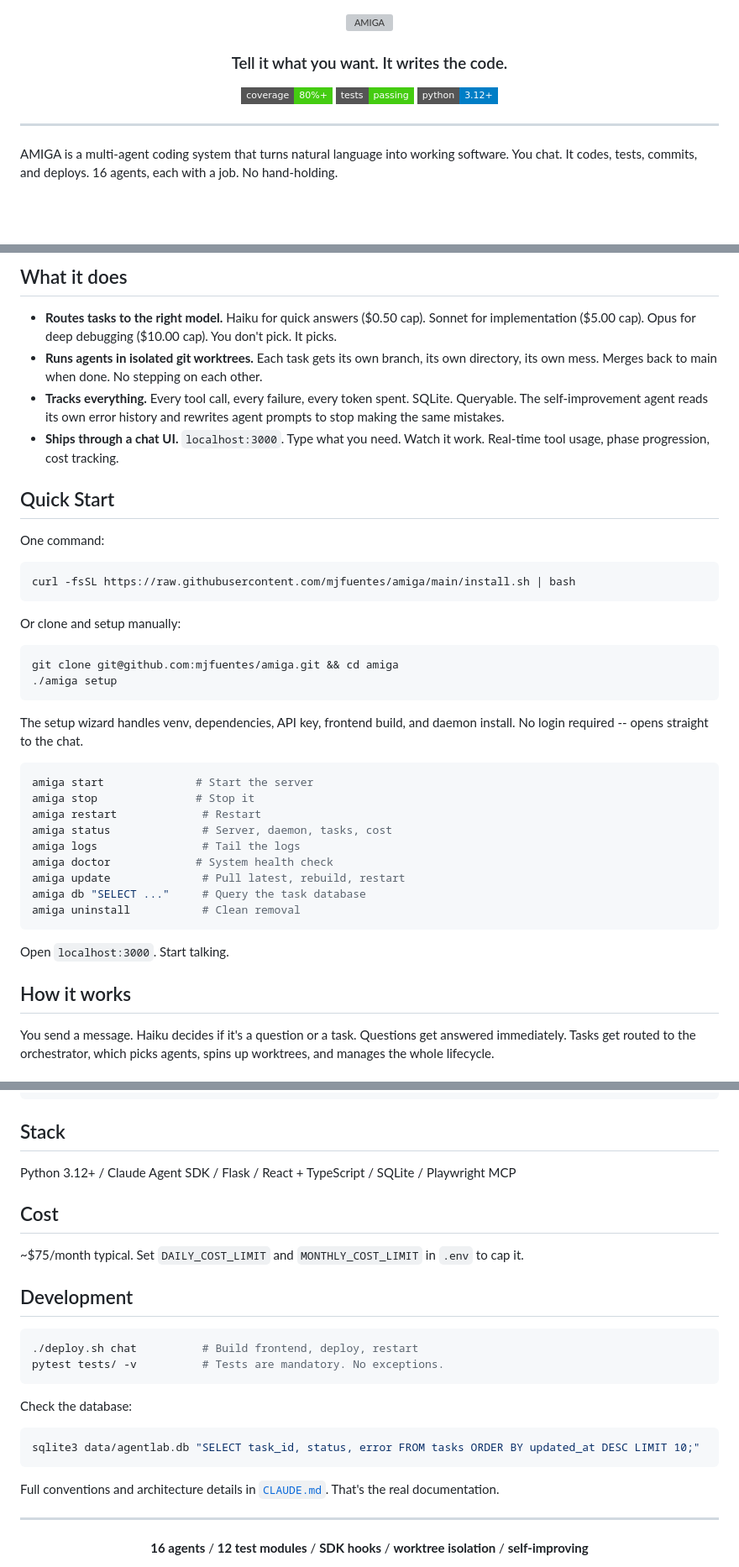
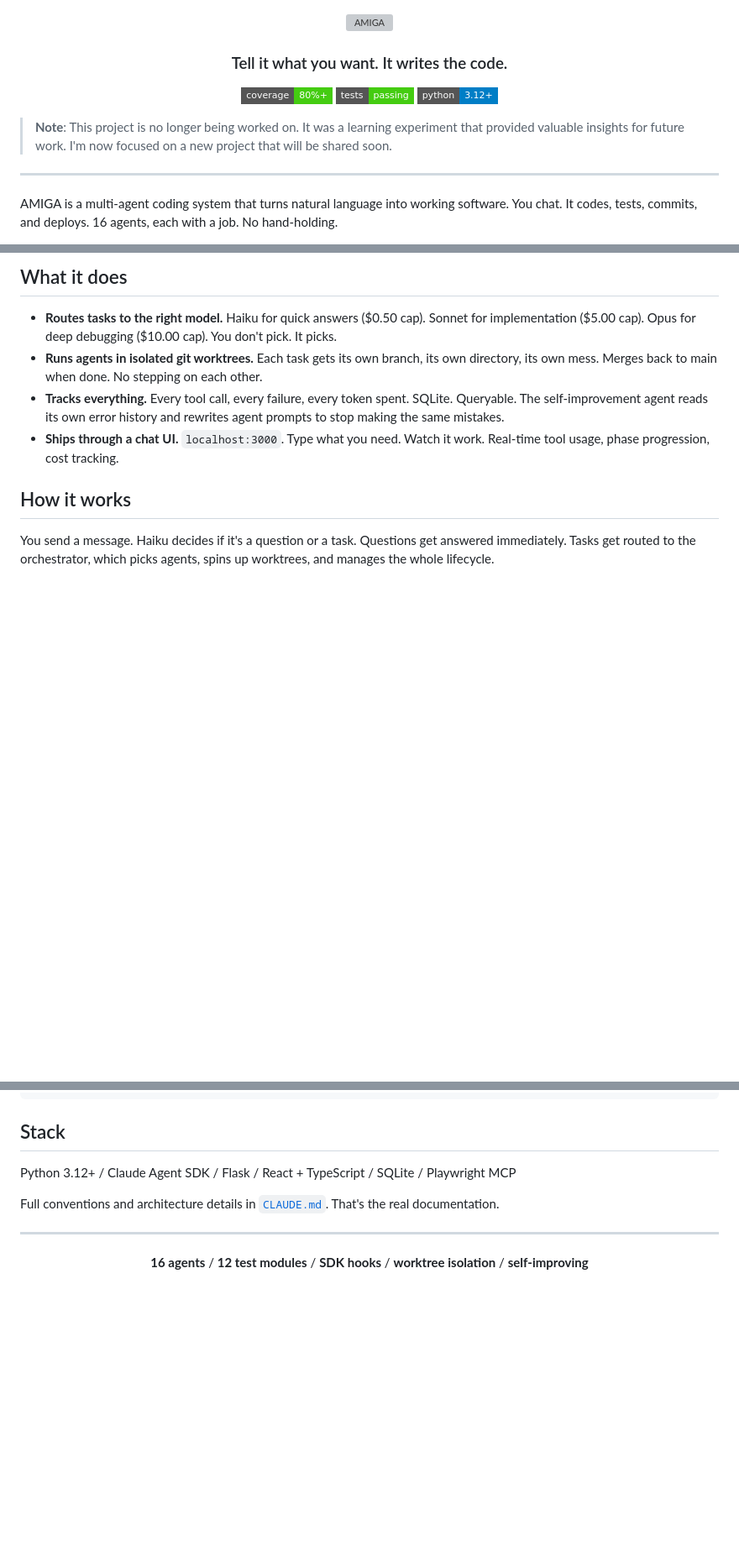
Before and after one commit to mjfuentes/amiga, a Markdown page: README.md, 3 parts joined by grey strips. Shown at 84% size. GitHub-like rendering; badges without logos; blank space fills up the shorter version; grey boxes are pictures that could not be loaded.

Commit message:
docs: add deprecation notice to README
Project no longer being worked on. Removed install/setup sections,
kept technical documentation as reference.

Co-Authored-By: Claude Sonnet 4 <noreply@anthropic.com>

````diff
--- a/README.md
+++ b/README.md
@@ -10,6 +10,8 @@
   <img src="https://img.shields.io/badge/python-3.12%2B-blue?style=flat-square" alt="Python"/>
 </p>
 
+> **Note**: This project is no longer being worked on. It was a learning experiment that provided valuable insights for future work. I'm now focused on a new project that will be shared soon.
+
 ---
 
 AMIGA is a multi-agent coding system that turns natural language into working software. You chat. It codes, tests, commits, and deploys. 16 agents, each with a job. No hand-holding.
@@ -21,36 +23,6 @@ AMIGA is a multi-agent coding system that turns natural language into working so
 - **Tracks everything.** Every tool call, every failure, every token spent. SQLite. Queryable. The self-improvement agent reads its own error history and rewrites agent prompts to stop making the same mistakes.
 - **Ships through a chat UI.** `localhost:3000`. Type what you need. Watch it work. Real-time tool usage, phase progression, cost tracking.
 
-## Quick Start
-
-One command:
-
-```bash
-curl -fsSL https://raw.githubusercontent.com/mjfuentes/amiga/main/install.sh | bash
-```
-
-Or clone and setup manually:
-
-```bash
-git clone git@github.com:mjfuentes/amiga.git && cd amiga
-./amiga setup
-```
-
-The setup wizard handles venv, dependencies, API key, frontend build, and daemon install. No login required -- opens straight to the chat.
-
-```bash
-amiga start              # Start the server
-amiga stop               # Stop it
-amiga restart             # Restart
-amiga status              # Server, daemon, tasks, cost
-amiga logs                # Tail the logs
-amiga doctor             # System health check
-amiga update              # Pull latest, rebuild, restart
-amiga db "SELECT ..."     # Query the task database
-amiga uninstall           # Clean removal
-```
-
-Open `localhost:3000`. Start talking.
 
 ## How it works
 
@@ -113,21 +85,6 @@ Merge to main --> Result back in chat
 
 Python 3.12+ / Claude Agent SDK / Flask / React + TypeScript / SQLite / Playwright MCP
 
-## Cost
-
-~$75/month typical. Set `DAILY_COST_LIMIT` and `MONTHLY_COST_LIMIT` in `.env` to cap it.
-
-## Development
-
-```bash
-./deploy.sh chat          # Build frontend, deploy, restart
-pytest tests/ -v          # Tests are mandatory. No exceptions.
-```
-
-Check the database:
-```bash
-sqlite3 data/agentlab.db "SELECT task_id, status, error FROM tasks ORDER BY updated_at DESC LIMIT 10;"
-```
 
 Full conventions and architecture details in [`CLAUDE.md`](CLAUDE.md). That's the real documentation.
 
````
